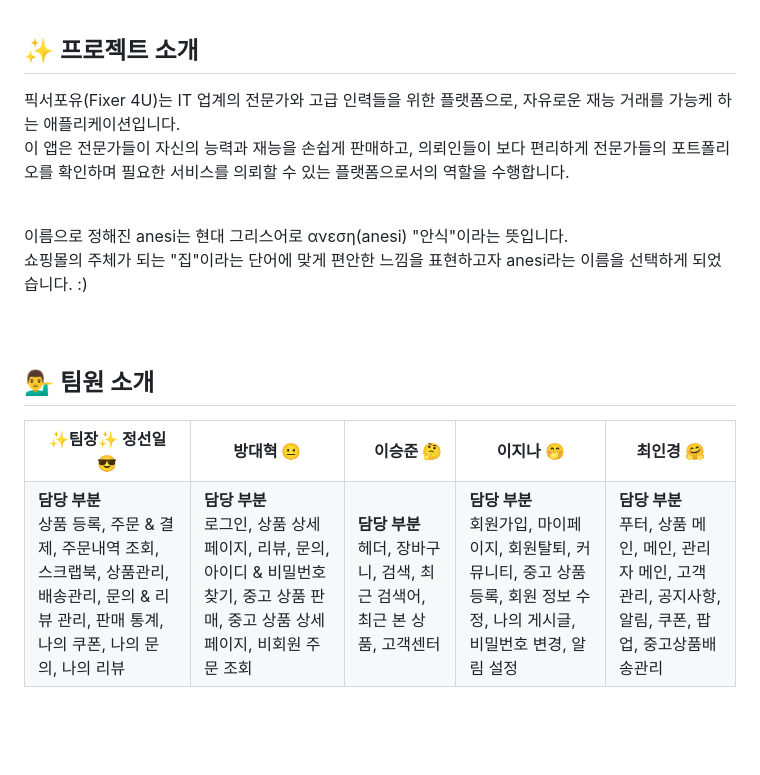
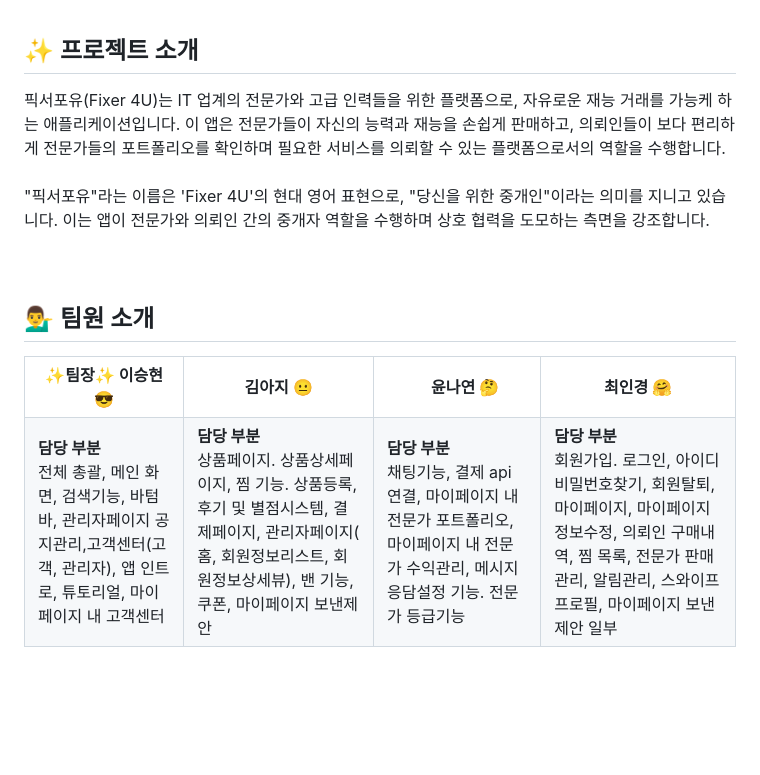
Before and after one commit to dkth1122/Flutter_Project, a Markdown page: README.md, the part around the change printed below. Drawn GitHub-style; blank space fills up the shorter version.

Commit message:
Update README.md
ㅋㅁ

```diff
--- a/README.md
+++ b/README.md
@@ -8,35 +8,33 @@
 <br>
 <br>
 <h2>✨ 프로젝트 소개</h2>
-<div>픽서포유(Fixer 4U)는 IT 업계의 전문가와 고급 인력들을 위한 플랫폼으로, 자유로운 재능 거래를 가능케 하는 애플리케이션입니다.
-
+<div>
+ 픽서포유(Fixer 4U)는 IT 업계의 전문가와 고급 인력들을 위한 플랫폼으로, 자유로운 재능 거래를 가능케 하는 애플리케이션입니다.
  이 앱은 전문가들이 자신의 능력과 재능을 손쉽게 판매하고, 의뢰인들이 보다 편리하게 전문가들의 포트폴리오를 확인하며 필요한 서비스를 의뢰할 수 있는 플랫폼으로서의 역할을 수행합니다.
 </div>
 <br>
-<div>이름으로 정해진 anesi는 현대 그리스어로 ανεση(anesi) "안식"이라는 뜻입니다.</div>
-<div>쇼핑몰의 주체가 되는 "집"이라는 단어에 맞게 편안한 느낌을 표현하고자 anesi라는 이름을 선택하게 되었습니다. :) </div>
+<div>
+ "픽서포유"라는 이름은 'Fixer 4U'의 현대 영어 표현으로, "당신을 위한 중개인"이라는 의미를 지니고 있습니다. 이는 앱이 전문가와 의뢰인 간의 중개자 역할을 수행하며 상호 협력을 도모하는 측면을 강조합니다.
+ </div>
 <br>
 <br>
 <h2>💁‍♂️ 팀원 소개</h2>
 <table>
   <tr>
-    <th>✨팀장✨ 정선일 😎</th>
-    <th>방대혁 😐</th>
-    <th>　이승준 🤔　</th>
-    <th>이지나 🤭</th>
+    <th>✨팀장✨ 이승현 😎</th>
+    <th> 김아지 😐</th>
+    <th>　윤나연 🤔　</th>
     <th>최인경 🤗</th>
   </tr>
   <tr>
     <td><b>담당 부분</b> <br>
-      상품 등록, 주문 & 결제, 주문내역 조회, 스크랩북, 상품관리, 배송관리, 문의 & 리뷰 관리, 판매 통계, 나의 쿠폰, 나의 문의, 나의 리뷰</td>
+     전체 총괄, 메인 화면,  검색기능, 바텀바, 관리자페이지 공지관리,고객센터(고객, 관리자), 앱 인트로, 튜토리얼, 마이페이지 내  고객센터 </td>
     <td><b>담당 부분</b> <br>
-      로그인, 상품 상세페이지, 리뷰, 문의, 아이디 & 비밀번호 찾기, 중고 상품 판매, 중고 상품 상세페이지, 비회원 주문 조회</td>
+      상품페이지. 상품상세페이지, 찜 기능. 상품등록, 후기 및 별점시스템, 결제페이지, 관리자페이지( 홈, 회원정보리스트, 회원정보상세뷰), 밴 기능, 쿠폰, 마이페이지 보낸제안</td>
     <td><b>담당 부분</b> <br>
-      헤더, 장바구니, 검색, 최근 검색어, 최근 본 상품, 고객센터</td>
+      채팅기능, 결제 api 연결, 마이페이지 내 전문가 포트폴리오, 마이페이지 내 전문가 수익관리, 메시지 응담설정 기능. 전문가 등급기능</td>
     <td><b>담당 부분</b> <br>
-      회원가입, 마이페이지, 회원탈퇴, 커뮤니티, 중고 상품 등록, 회원 정보 수정, 나의 게시글, 비밀번호 변경, 알림 설정</td>
-    <td><b>담당 부분</b> <br>
-      푸터, 상품 메인, 메인, 관리자 메인, 고객 관리, 공지사항, 알림, 쿠폰, 팝업, 중고상품배송관리</td>
+     회원가입. 로그인, 아이디비밀번호찾기, 회원탈퇴, 마이페이지, 마이페이지 정보수정, 의뢰인 구매내역, 찜 목록, 전문가 판매관리, 알림관리, 스와이프프로필, 마이페이지 보낸제안 일부</td>
   </tr>
 </table>
 <br>
```
Also changed, not shown: other parts of README.md (+1 -1 lines).
